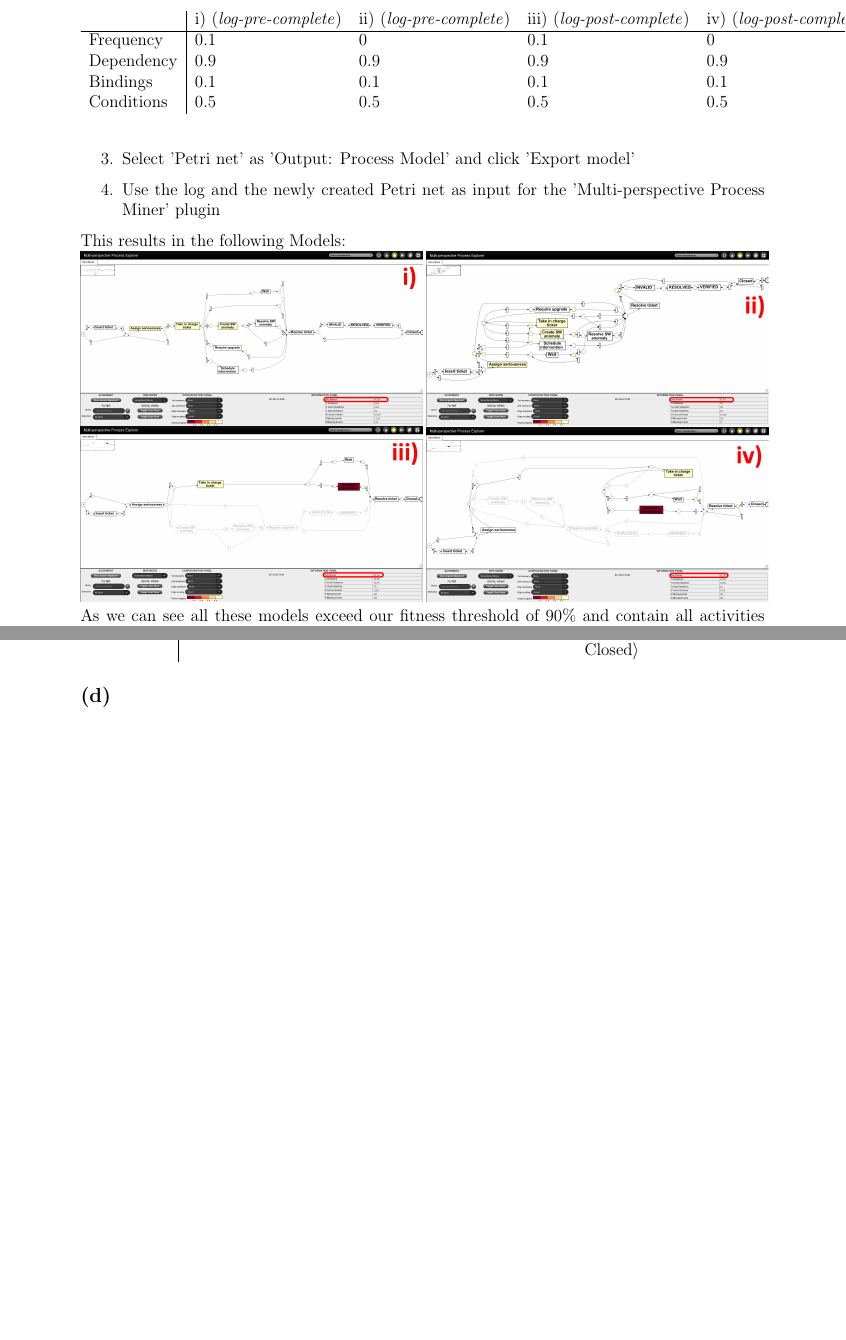
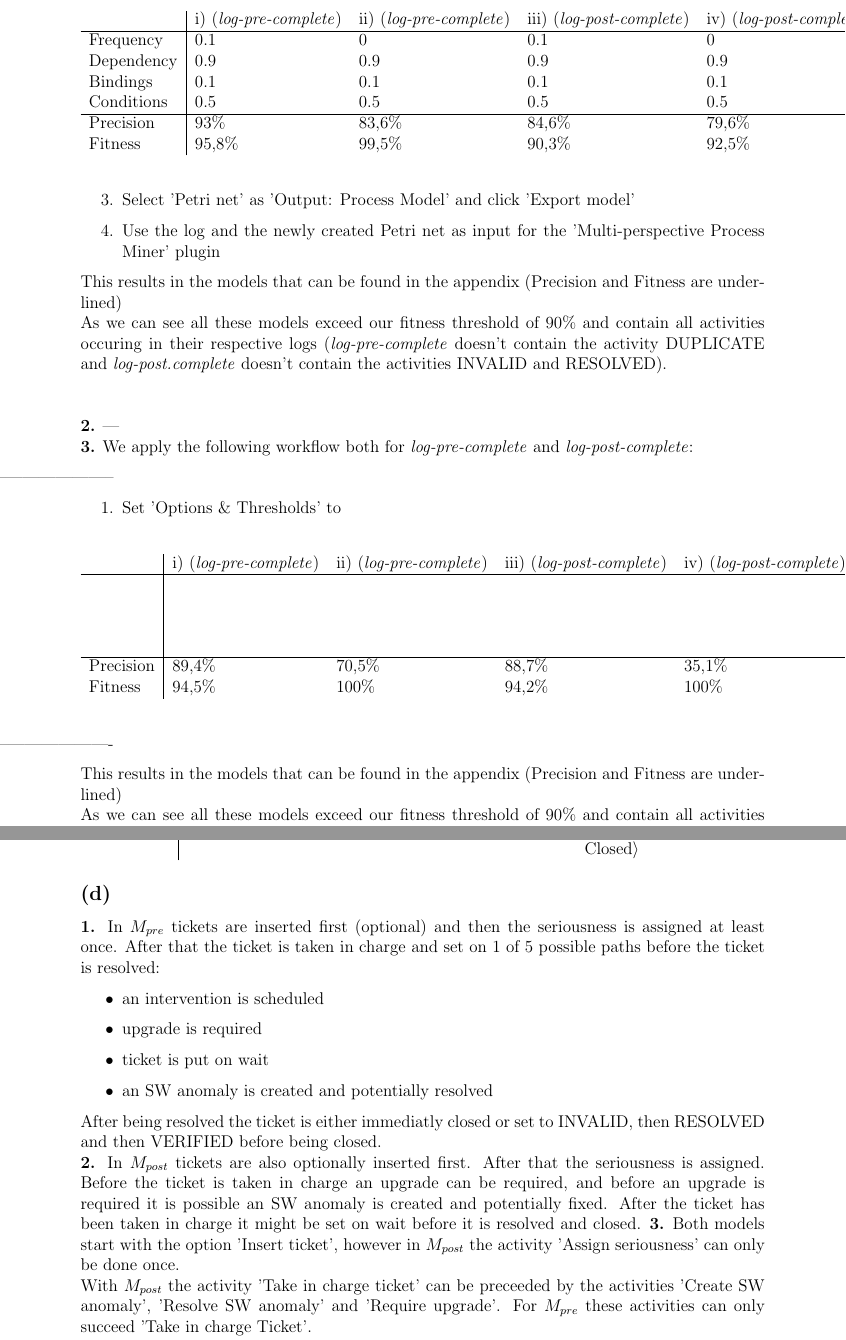
Before and after one commit to CodingTil/2022---Business-Process-Intelligence---Exercises, a LaTeX problem sheet (assignment2/main.tex, which reads assignment2/Question_2/question_2.tex): two parts of pages 10 and 11 of 22 before the commit and two parts of pages 10 and 12 of 27 after it, joined at a grey line, cut so that both start at the same text, the shorter picture padded with empty space. Compiled offline with pdfLaTeX.

Commit message:
Updated 2

```diff
--- a/assignment2/Question_2/question_2.tex
+++ b/assignment2/Question_2/question_2.tex
@@ -26,16 +26,38 @@ For the event log post (including) 01.10.2012 we get 12 unique activities across
 Frequency  & 0.1 & 0   & 0.1  & 0   \\
 Dependency & 0.9 & 0.9 & 0.9  & 0.9 \\
 Bindings   & 0.1 & 0.1 & 0.1  & 0.1 \\
-Conditions & 0.5 & 0.5 & 0.5  & 0.5
+Conditions & 0.5 & 0.5 & 0.5  & 0.5 \\
+\hline
+Precision & 93\%   & 83,6\% & 84,6\% & 79,6\% \\
+Fitness   & 95,8\% & 99,5\% & 90,3\% & 92,5\% \\
 \end{tabular}
 \end{table}
 All tasks connected: True
 \item Select 'Petri net' as 'Output: Process Model' and click 'Export model'
 \item Use the log and the newly created Petri net as input for the 'Multi-perspective Process Miner' plugin
 \end{enumerate}
-This results in the following Models:\\
-\includegraphics[width=0.5\columnwidth]{img/ProM_b_1i.png}
-\includegraphics[width=0.5\columnwidth]{img/ProM_b_1ii.png}
-\includegraphics[width=0.5\columnwidth]{img/ProM_b_1iii.png}
-\includegraphics[width=0.5\columnwidth]{img/ProM_b_1iv.png}
-As we can see all these models exceed our fitness threshold of 90\% and contain all activities occuring in their respective logs (\textit{log-pre-complete} doesn't contain the activity DUPLICATE and \textit{log-post.complete} doesn't contain the activities INVALID and RESOLVED).
+This results in the models that can be found in the appendix (Precision and Fitness are underlined)\\
+As we can see all these models exceed our fitness threshold of 90\% and contain all activities occuring in their respective logs (\textit{log-pre-complete} doesn't contain the activity DUPLICATE and \textit{log-post.complete} doesn't contain the activities INVALID and RESOLVED).\\
+\\ \ \\
+\textbf{2.} ---\\
+\textbf{3.} We apply the following workflow both for \textit{log-pre-complete} and \textit{log-post-complete}:
+\begin{enumerate}
+\item [--------------------------]
+\item Set 'Options \& Thresholds' to\\
+\begin{table}[h!]
+\begin{tabular}{l|llll}
+           & i) (\textit{log-pre-complete}) & ii) (\textit{log-pre-complete}) & iii) (\textit{log-post-complete}) & iv) (\textit{log-post-complete})\\
+           \hline
+ &  &  &   &  \\
+ &  &  &   &  \\
+ &  &  &   &  \\
+ &  &  &   &  \\
+\hline
+Precision & 89,4\% & 70,5\% & 88,7\% & 35,1\% \\
+Fitness   & 94,5\% & 100\%  & 94,2\% & 100\%  \\
+\end{tabular}
+\end{table}
+\item [-------------------------]
+\end{enumerate}
+This results in the models that can be found in the appendix (Precision and Fitness are underlined)\\
+As we can see all these models exceed our fitness threshold of 90\% and contain all activities occuring in their respective logs (\textit{log-pre-complete} doesn't contain the activity DUPLICATE and \textit{log-post.complete} doesn't contain the activities INVALID and RESOLVED).\\
@@ -66,5 +92,19 @@ The first similarity observed between the three most frequent trace variants of
 
 
 \subsection*{(d)}
+\textbf{1.} In $M_{pre}$ tickets are inserted first (optional) and then the seriousness is assigned at least once. After that the ticket is taken in charge and set on 1 of 5 possible paths before the ticket is resolved:
+\begin{itemize}
+\item an intervention is scheduled
+\item upgrade is required
+\item ticket is put on wait
+\item an SW anomaly is created and potentially resolved
+\end{itemize}
+After being resolved the ticket is either immediatly closed or set to INVALID, then RESOLVED and then VERIFIED before being closed.\\
+\textbf{2.} In $M_{post}$ tickets are also optionally inserted first. After that the seriousness is assigned. Before the ticket is taken in charge an upgrade can be required, and before an upgrade is required it is possible an SW anomaly is created and potentially fixed.
+After the ticket has been taken in charge it might be set on wait before it is resolved and closed.
+\textbf{3.} Both models start with the option 'Insert ticket', however in $M_{post}$ the activity 'Assign seriousness' can only be done once.\\
+With $M_{post}$ the activity 'Take in charge ticket' can be preceeded by the activities 'Create SW anomaly', 'Resolve SW anomaly' and 'Require upgrade'. For $M_{pre}$ these activities can only succeed 'Take in charge Ticket'.\\
+Both models end with the activities 'Resolve ticket' and 'Closed', however with $M_{pre}$ it is possible to perform the activities INVALID, RESOLVED, VERIFIED in between.
+
 
 \end{document}
```
Also changed, not shown: assignment2/Question_6/question_6.tex (+4 -1 lines), assignment2/main.tex (+11 -1 lines), assignment2/Question_2/img/ProM_b_POST_iii.png (added), assignment2/Question_2/img/ProM_b_POST_iv.png (added), assignment2/Question_2/img/ProM_b_PRE_i.png (added), assignment2/Question_2/img/ProM_b_PRE_ii.png (added), assignment2/Question_2/img/ProM_b_inductive_POST_iii.png (added), assignment2/Question_2/img/ProM_b_inductive_POST_iv.png (added), assignment2/Question_2/img/ProM_b_inductive_PRE_i.png (added), assignment2/Question_2/img/ProM_b_inductive_PRE_ii.png (added), assignment2/Question_2/question_2.tex (8 more changed lines), 1 other file.
